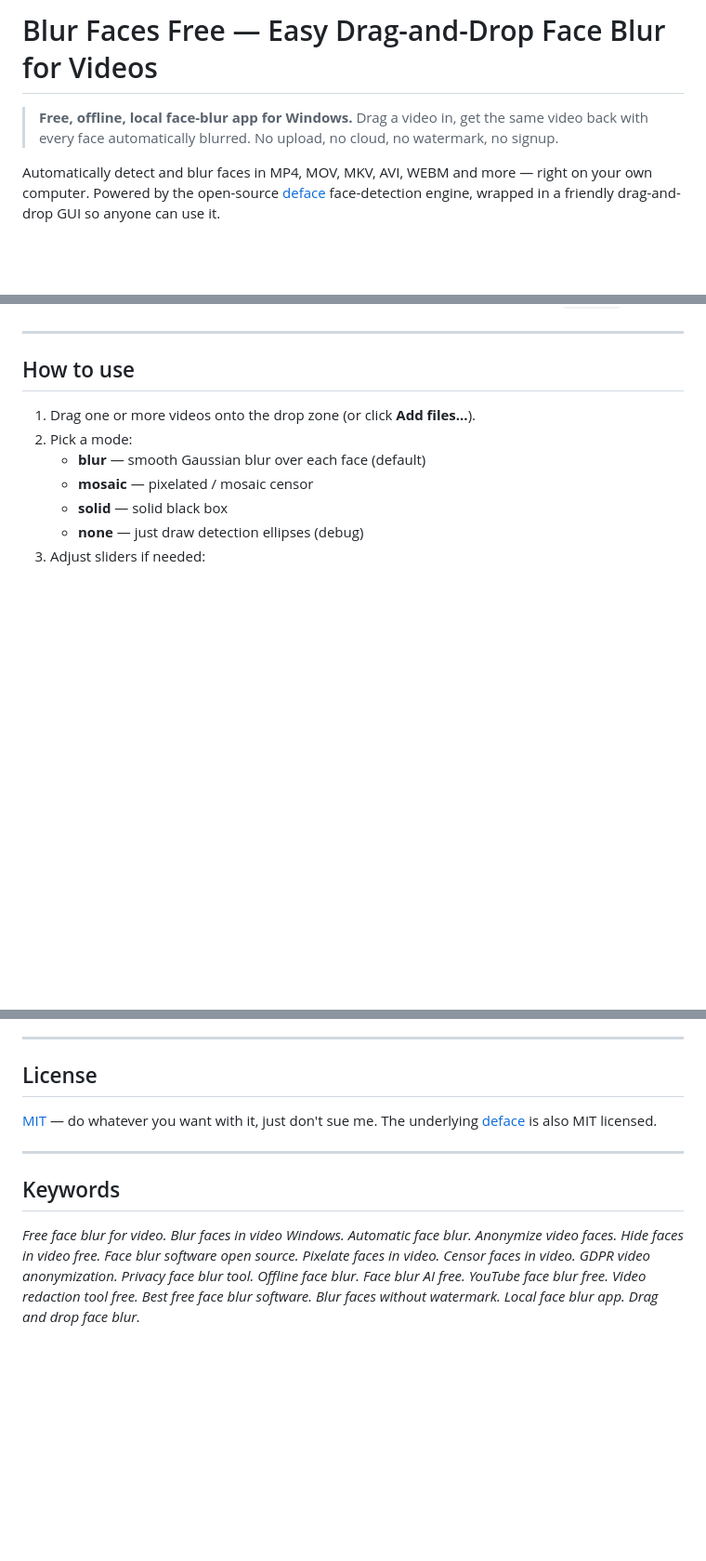
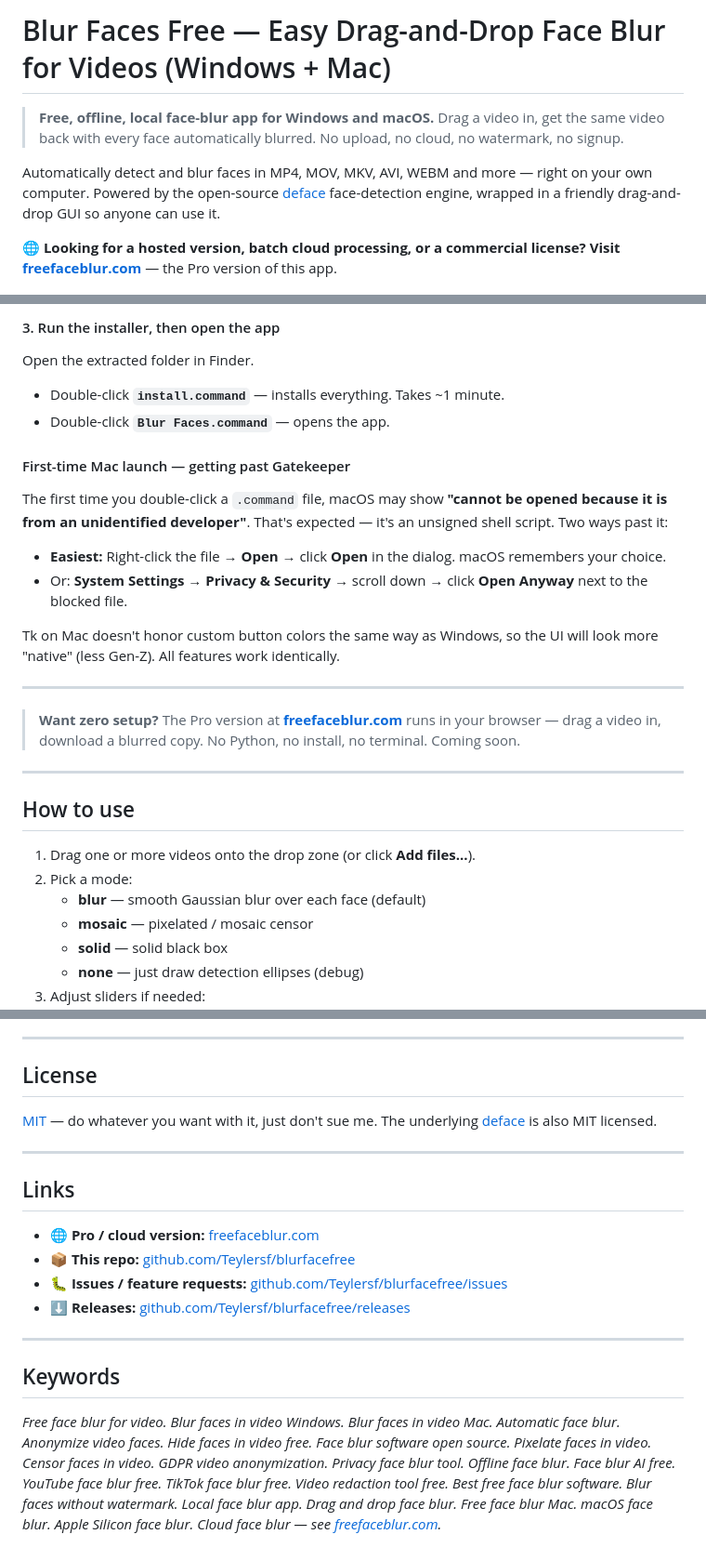
Before and after one commit to Teylersf/blurfacefree, a Markdown page: README.md, 3 parts joined by grey strips. Shown at 93% size. GitHub-like rendering; blank space fills up the shorter version.

```diff
--- a/README.md
+++ b/README.md
@@ -1,7 +1,9 @@
-# Blur Faces Free — Easy Drag-and-Drop Face Blur for Videos
+# Blur Faces Free — Easy Drag-and-Drop Face Blur for Videos (Windows + Mac)
 
-> **Free, offline, local face-blur app for Windows.** Drag a video in, get the same video back with every face automatically blurred. No upload, no cloud, no watermark, no signup.
+> **Free, offline, local face-blur app for Windows and macOS.** Drag a video in, get the same video back with every face automatically blurred. No upload, no cloud, no watermark, no signup.
 
 Automatically detect and blur faces in MP4, MOV, MKV, AVI, WEBM and more — right on your own computer. Powered by the open-source [deface](https://github.com/ORB-HD/deface) face-detection engine, wrapped in a friendly drag-and-drop GUI so anyone can use it.
 
+**🌐 Looking for a hosted version, batch cloud processing, or a commercial license? Visit [freefaceblur.com](https://freefaceblur.com)** — the Pro version of this app.
+
 ![Made with Python](https://img.shields.io/badge/Made%20with-Python%203.10%2B-3776AB?logo=python&logoColor=white)
@@ -51,3 +73,22 @@ That's it. Drag a video onto the big drop zone, click **Blur faces**, find the r
+#### 3. Run the installer, then open the app
+
+Open the extracted folder in Finder.
+
+- Double-click **`install.command`** — installs everything. Takes ~1 minute.
+- Double-click **`Blur Faces.command`** — opens the app.
+
+#### First-time Mac launch — getting past Gatekeeper
+
+The first time you double-click a `.command` file, macOS may show **"cannot be opened because it is from an unidentified developer"**. That's expected — it's an unsigned shell script. Two ways past it:
+
+- **Easiest:** Right-click the file → **Open** → click **Open** in the dialog. macOS remembers your choice.
+- Or: **System Settings → Privacy & Security** → scroll down → click **Open Anyway** next to the blocked file.
+
+Tk on Mac doesn't honor custom button colors the same way as Windows, so the UI will look more "native" (less Gen-Z). All features work identically.
+
+---
+
+> **Want zero setup?** The Pro version at **[freefaceblur.com](https://freefaceblur.com)** runs in your browser — drag a video in, download a blurred copy. No Python, no install, no terminal. Coming soon.
 
 ---
 
@@ -192,6 +273,15 @@ If you use this for anything serious, please support those upstream projects.
 
 ---
 
+## Links
+
+- **🌐 Pro / cloud version:** [freefaceblur.com](https://freefaceblur.com)
+- **📦 This repo:** [github.com/Teylersf/blurfacefree](https://github.com/Teylersf/blurfacefree)
+- **🐛 Issues / feature requests:** [github.com/Teylersf/blurfacefree/issues](https://github.com/Teylersf/blurfacefree/issues)
+- **⬇️ Releases:** [github.com/Teylersf/blurfacefree/releases](https://github.com/Teylersf/blurfacefree/releases)
+
+---
+
 ## Keywords
 
-*Free face blur for video. Blur faces in video Windows. Automatic face blur. Anonymize video faces. Hide faces in video free. Face blur software open source. Pixelate faces in video. Censor faces in video. GDPR video anonymization. Privacy face blur tool. Offline face blur. Face blur AI free. YouTube face blur free. Video redaction tool free. Best free face blur software. Blur faces without watermark. Local face blur app. Drag and drop face blur.*
+*Free face blur for video. Blur faces in video Windows. Blur faces in video Mac. Automatic face blur. Anonymize video faces. Hide faces in video free. Face blur software open source. Pixelate faces in video. Censor faces in video. GDPR video anonymization. Privacy face blur tool. Offline face blur. Face blur AI free. YouTube face blur free. TikTok face blur free. Video redaction tool free. Best free face blur software. Blur faces without watermark. Local face blur app. Drag and drop face blur. Free face blur Mac. macOS face blur. Apple Silicon face blur. Cloud face blur — see [freefaceblur.com](https://freefaceblur.com).*
```
Also changed, not shown: other parts of README.md (+73 -13 lines), docs/screenshot.png, 7 other files.
